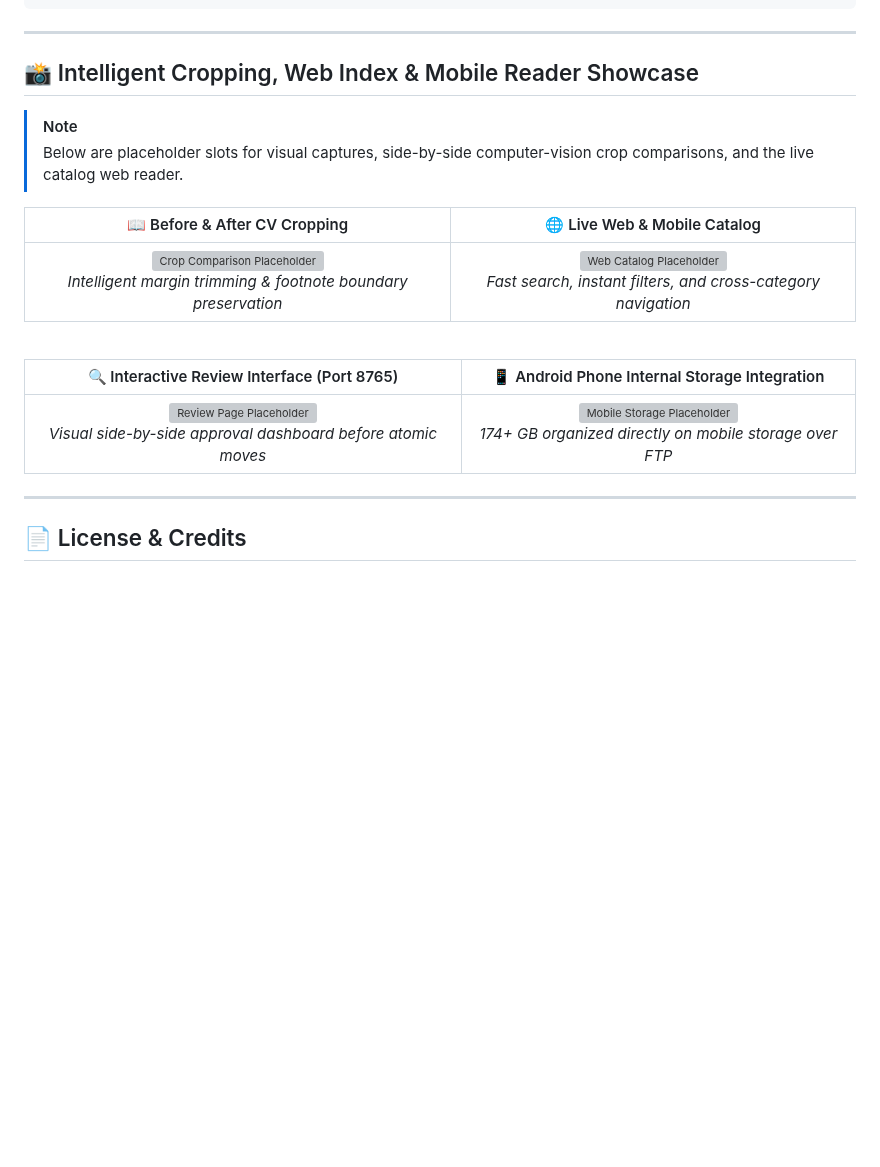
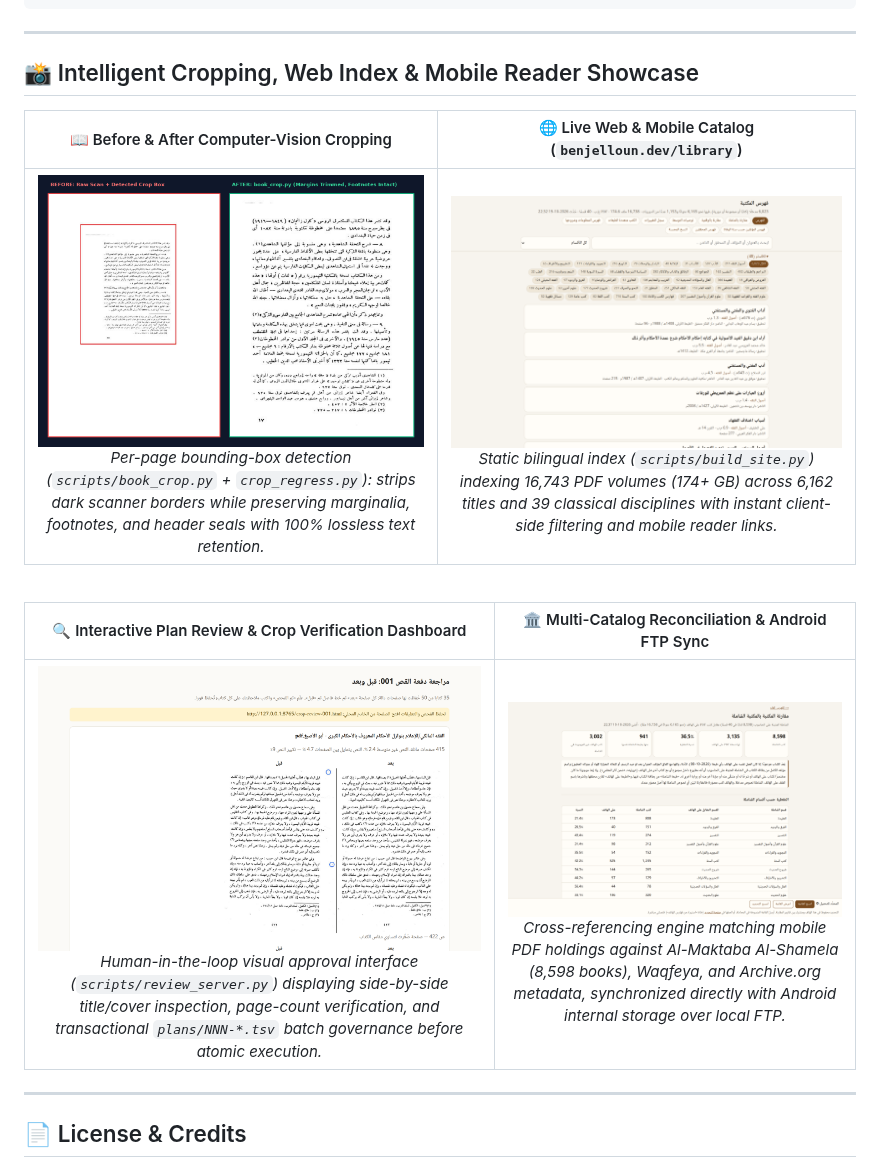
Before and after one commit to kmbenjel/phone-library, a Markdown page: README.md, the part around one of its changes. Rendered like a GitHub page; pictures changed too: docs/showcase/cv-crop-before-after.png (added), docs/showcase/review-dashboard.png (added), docs/showcase/shamela-reconciliation.png (added); blank space fills up the shorter version; grey boxes are pictures that could not be loaded.

Commit message:
docs & ci: add visual showcase screenshots, .gitattributes for Python classification, and CI workflow

```diff
--- a/README.md
+++ b/README.md
@@ -200,14 +201,11 @@ phone-library/
 
 ## 📸 Intelligent Cropping, Web Index & Mobile Reader Showcase
 
-> [!NOTE]
-> Below are placeholder slots for visual captures, side-by-side computer-vision crop comparisons, and the live catalog web reader.
-
 <div align="center">
 
-| 📖 Before & After CV Cropping | 🌐 Live Web & Mobile Catalog |
+| 📖 Before & After Computer-Vision Cropping | 🌐 Live Web & Mobile Catalog (`benjelloun.dev/library`) |
 |:---:|:---:|
-| ![Crop Comparison Placeholder](https://placehold.co/500x700/1e293b/38bdf8?text=CV+Crop+Before+%26+After) <br> *Intelligent margin trimming & footnote boundary preservation* | ![Web Catalog Placeholder](https://placehold.co/500x700/1e293b/10b981?text=benjelloun.dev/library+Reader) <br> *Fast search, instant filters, and cross-category navigation* |
+| ![Before and After CV Cropping](./docs/showcase/cv-crop-before-after.png) <br> *Per-page bounding-box detection (`scripts/book_crop.py` + `crop_regress.py`): strips dark scanner borders while preserving marginalia, footnotes, and header seals with 100% lossless text retention.* | ![Live Web Catalog and Reader](./docs/showcase/web-catalog-reader.png) <br> *Static bilingual index (`scripts/build_site.py`) indexing 16,743 PDF volumes (174+ GB) across 6,162 titles and 39 classical disciplines with instant client-side filtering and mobile reader links.* |
 
 </div>
 
@@ -215,9 +213,9 @@ phone-library/
 
 <div align="center">
 
-| 🔍 Interactive Review Interface (Port 8765) | 📱 Android Phone Internal Storage Integration |
+| 🔍 Interactive Plan Review & Crop Verification Dashboard | 🏛️ Multi-Catalog Reconciliation & Android FTP Sync |
 |:---:|:---:|
-| ![Review Page Placeholder](https://placehold.co/500x700/1e293b/f59e0b?text=Plan+Review+Dashboard) <br> *Visual side-by-side approval dashboard before atomic moves* | ![Mobile Storage Placeholder](https://placehold.co/500x700/1e293b/8b5cf6?text=Android+FTP+File+Sync) <br> *174+ GB organized directly on mobile storage over FTP* |
+| ![Interactive Review Dashboard](./docs/showcase/review-dashboard.png) <br> *Human-in-the-loop visual approval interface (`scripts/review_server.py`) displaying side-by-side title/cover inspection, page-count verification, and transactional `plans/NNN-*.tsv` batch governance before atomic execution.* | ![Shamela Reconciliation and Android Sync](./docs/showcase/shamela-reconciliation.png) <br> *Cross-referencing engine matching mobile PDF holdings against Al-Maktaba Al-Shamela (8,598 books), Waqfeya, and Archive.org metadata, synchronized directly with Android internal storage over local FTP.* |
 
 </div>
 
```
Also changed, not shown: other parts of README.md (+1 -0 lines), 3 other files.
